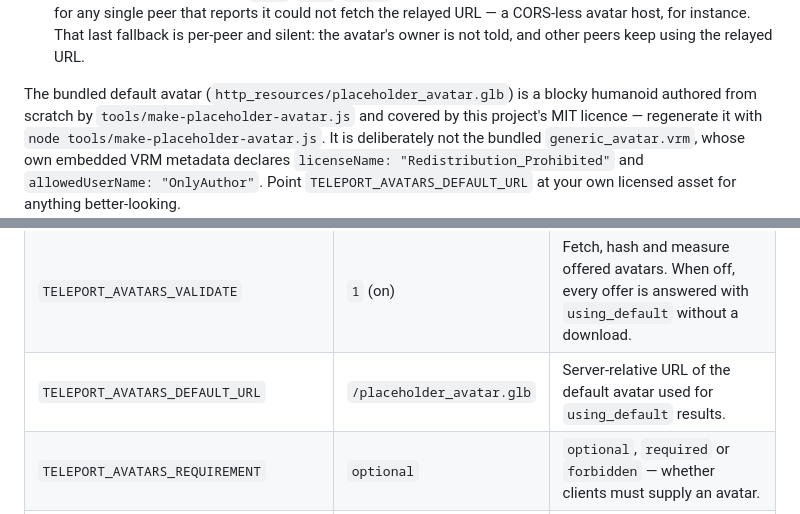
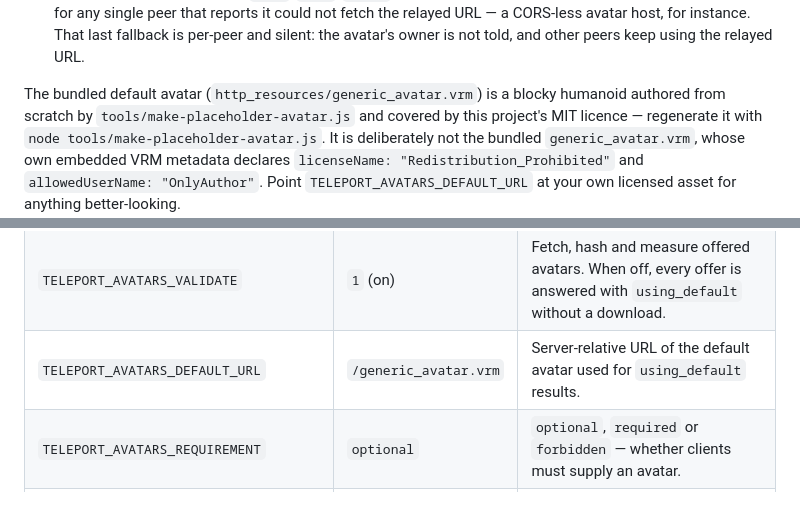
Before and after one commit to teleportxr/teleport-nodejs-server-example, a Markdown page: README.md, 2 parts joined by grey strips. Drawn GitHub-style.

Commit message:
Avatar defaults to generic_avatar.vrm, because this has a skeleton.

```diff
--- a/README.md
+++ b/README.md
@@ -91,7 +91,7 @@ depends on the delivery mode:
   That last fallback is per-peer and silent: the avatar's owner is not told,
   and other peers keep using the relayed URL.
 
-The bundled default avatar (`http_resources/placeholder_avatar.glb`) is a
+The bundled default avatar (`http_resources/generic_avatar.vrm`) is a
 blocky humanoid authored from scratch by `tools/make-placeholder-avatar.js`
 and covered by this project's MIT licence — regenerate it with
 `node tools/make-placeholder-avatar.js`. It is deliberately not the bundled
@@ -104,7 +104,7 @@ better-looking.
 |----------|---------|-------------|
 | `TELEPORT_AVATARS_ENABLED` | `1` (on) | Master switch for avatar negotiation. When off, the server falls back to the legacy static subscene avatar node. |
 | `TELEPORT_AVATARS_VALIDATE` | `1` (on) | Fetch, hash and measure offered avatars. When off, every offer is answered with `using_default` without a download. |
-| `TELEPORT_AVATARS_DEFAULT_URL` | `/placeholder_avatar.glb` | Server-relative URL of the default avatar used for `using_default` results. |
+| `TELEPORT_AVATARS_DEFAULT_URL` | `/generic_avatar.vrm` | Server-relative URL of the default avatar used for `using_default` results. |
 | `TELEPORT_AVATARS_REQUIREMENT` | `optional` | `optional`, `required` or `forbidden` — whether clients must supply an avatar. |
 | `TELEPORT_AVATARS_DEFAULT_AVAILABLE` | `1` (on) | Whether the server will substitute its default. With this off and `REQUIREMENT=required`, unacceptable offers are rejected outright. |
 | `TELEPORT_AVATARS_ALLOW_RELAY` | `1` (on) | Whether accepted avatar URLs may be handed to other clients to fetch. Off means every avatar is re-hosted here — slower and more bandwidth, but no client's URL ever reaches another client. |
```
